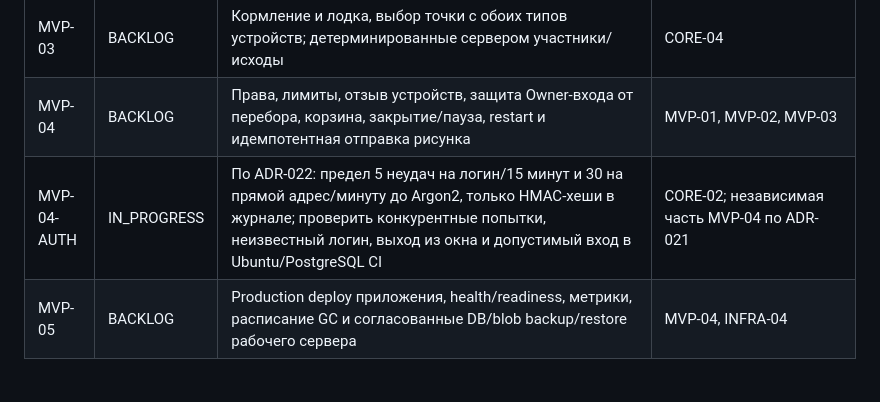
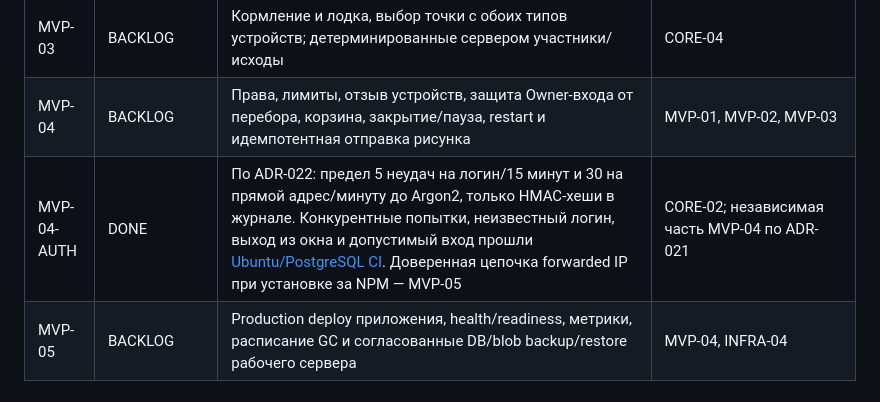
Before and after one commit to ydadev/WorldofLivingDrawings, a Markdown page: docs/TASKS.md, the part around the change. Drawn GitHub-style.

```diff
--- a/docs/TASKS.md
+++ b/docs/TASKS.md
@@ -45,7 +45,7 @@
 | MVP-02 | IN_PROGRESS | Полный браузерный редактор → preview → рыба, включая восстановленный черновик, прошёл PostgreSQL/Chrome CI. Локальные черновики, палитра/zoom/pan/fit, двухпальцевый жест, колесо, pen/touch и ограниченная история прошли локальный Chrome и Ubuntu CI. Локальный просмотр сохраняет один боковой ракурс, но рыбка проходит ближний и дальний слои с разворотами в глубину; её нос ориентирован по движению, окраска и хвост анимируются. На сохранённом черновике проверено в браузере; физическое устройство впереди | CORE-04: UI-публикация прошла CI; физические/device и нагрузочные проверки CORE-04 остаются открытыми |
 | MVP-03 | BACKLOG | Кормление и лодка, выбор точки с обоих типов устройств; детерминированные сервером участники/исходы | CORE-04 |
 | MVP-04 | BACKLOG | Права, лимиты, отзыв устройств, защита Owner-входа от перебора, корзина, закрытие/пауза, restart и идемпотентная отправка рисунка | MVP-01, MVP-02, MVP-03 |
-| MVP-04-AUTH | IN_PROGRESS | По ADR-022: предел 5 неудач на логин/15 минут и 30 на прямой адрес/минуту до Argon2, только HMAC-хеши в журнале; проверить конкурентные попытки, неизвестный логин, выход из окна и допустимый вход в Ubuntu/PostgreSQL CI | CORE-02; независимая часть MVP-04 по ADR-021 |
+| MVP-04-AUTH | DONE | По ADR-022: предел 5 неудач на логин/15 минут и 30 на прямой адрес/минуту до Argon2, только HMAC-хеши в журнале. Конкурентные попытки, неизвестный логин, выход из окна и допустимый вход прошли [Ubuntu/PostgreSQL CI](https://github.com/ydadev/WorldofLivingDrawings/actions/runs/36635694540). Доверенная цепочка forwarded IP при установке за NPM — MVP-05 | CORE-02; независимая часть MVP-04 по ADR-021 |
 | MVP-05 | BACKLOG | Production deploy приложения, health/readiness, метрики, расписание GC и согласованные DB/blob backup/restore рабочего сервера | MVP-04, INFRA-04 |
 
 ## Этап 3 — пилот и выпуск
```
Also changed, not shown: docs/STATUS.md (+1 -1 lines), docs/WORKLOG.md (+2 -0 lines).
